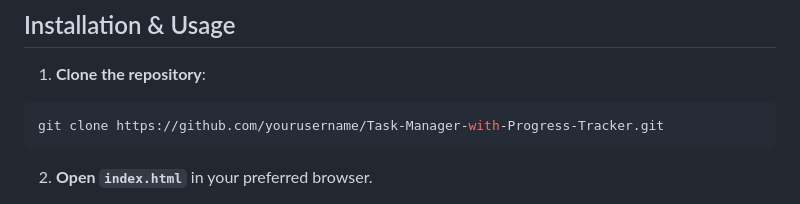
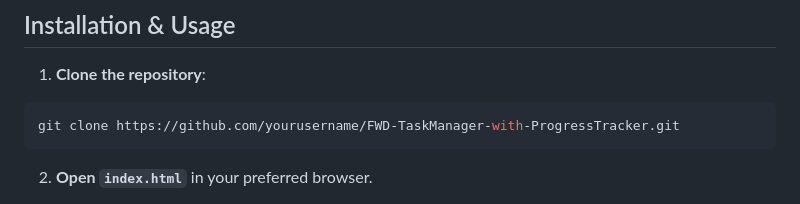
Before and after one commit to Praveenkumarr26/Task-Manager-with-Progress-Tracker, a Markdown page: README.md, the part around the change. Drawn GitHub-style.

````diff
--- a/README.md
+++ b/README.md
@@ -51,7 +51,7 @@
 1. **Clone the repository**:
 
 ```bash
-git clone https://github.com/yourusername/Task-Manager-with-Progress-Tracker.git
+git clone https://github.com/yourusername/FWD-TaskManager-with-ProgressTracker.git
 ```
 
 2. **Open `index.html`** in your preferred browser.
````
